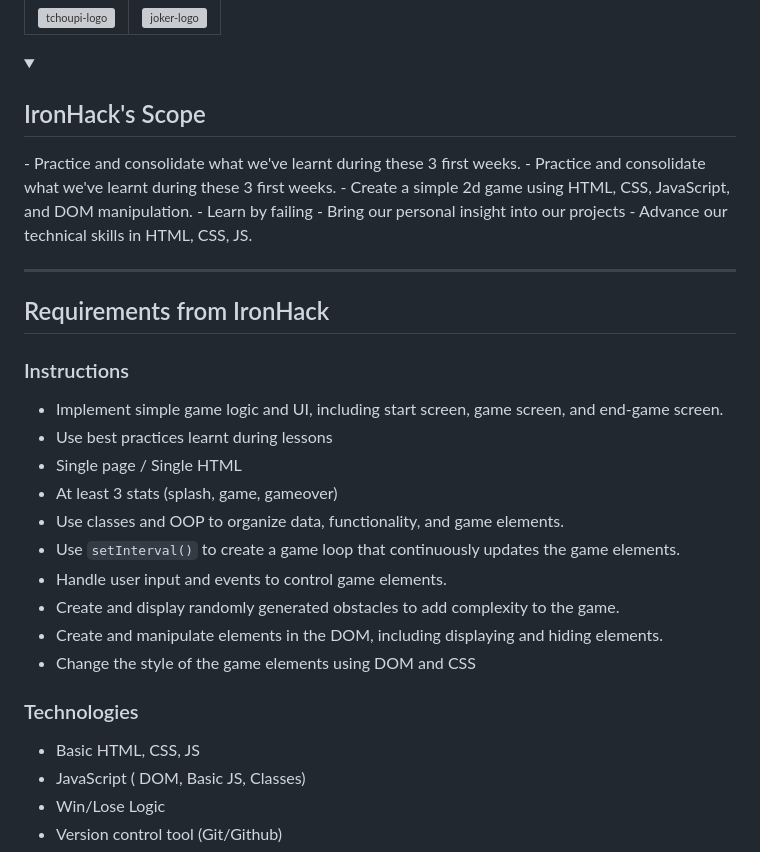
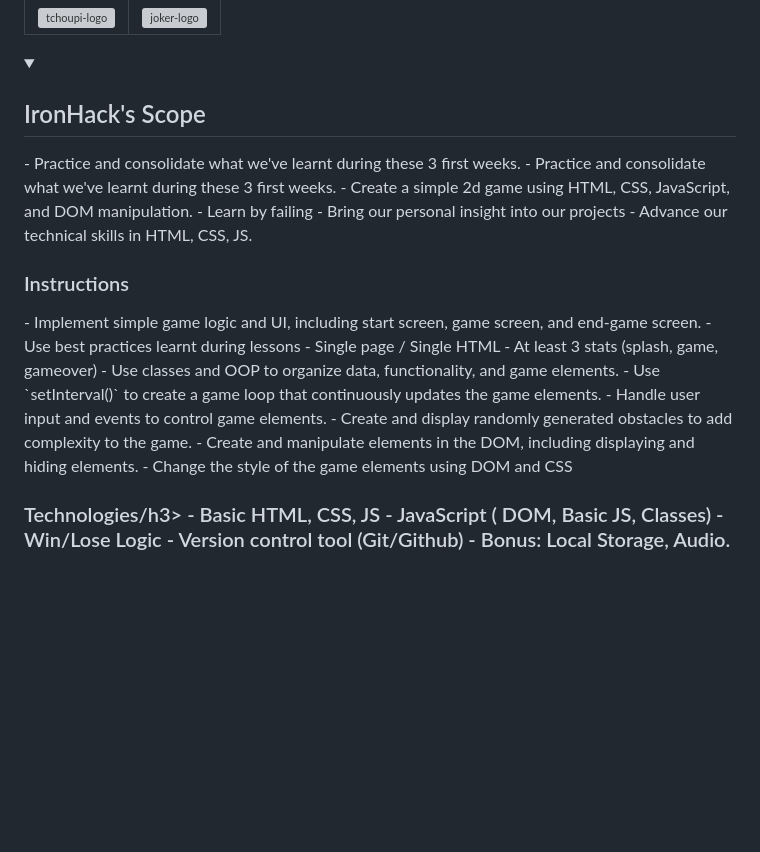
Before and after one commit to MassFuer/mini-game, a Markdown page: README.md, the part around the change printed below. GitHub-like rendering; folded sections open; blank space fills up the shorter version; grey boxes are pictures that could not be loaded.

```diff
--- a/README.md
+++ b/README.md
@@ -8,18 +8,14 @@ Tchoupi            |  Joker
   <summary>
    <h2>IronHack's Scope</h2>
   </summary>
-  - Practice and consolidate what we've learnt during these 3 first weeks.
-  - Practice and consolidate what we've learnt during these 3 first weeks.
-  - Create a simple 2d game using HTML, CSS, JavaScript, and DOM manipulation.
-  - Learn by failing
-  - Bring our personal insight into our projects
-  - Advance our technical skills in HTML, CSS, JS.
+- Practice and consolidate what we've learnt during these 3 first weeks.
+- Practice and consolidate what we've learnt during these 3 first weeks.
+- Create a simple 2d game using HTML, CSS, JavaScript, and DOM manipulation.
+- Learn by failing
+- Bring our personal insight into our projects
+- Advance our technical skills in HTML, CSS, JS.
   <br>
-  <hr>
-</details>
-
-## Requirements from IronHack
-### Instructions
+  <h3>Instructions</h3>
 - Implement simple game logic and UI, including start screen, game screen, and end-game screen.
 - Use best practices learnt during lessons
 - Single page / Single HTML
@@ -30,8 +26,8 @@ Tchoupi            |  Joker
 - Create and display randomly generated obstacles to add complexity to the game.
 - Create and manipulate elements in the DOM, including displaying and hiding elements.
 - Change the style of the game elements using DOM and CSS
-
-### Technologies
+  <br>
+<h3>Technologies/h3>
 - Basic HTML, CSS, JS
 - JavaScript ( DOM, Basic JS, Classes)
 - Win/Lose Logic
```
Also changed, not shown: other parts of README.md (+20 -22 lines).
